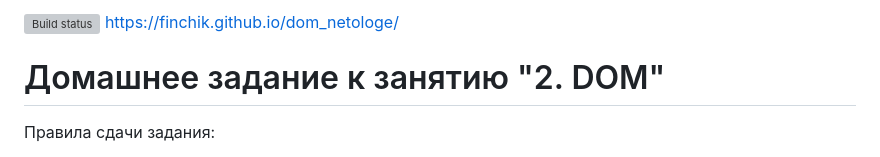
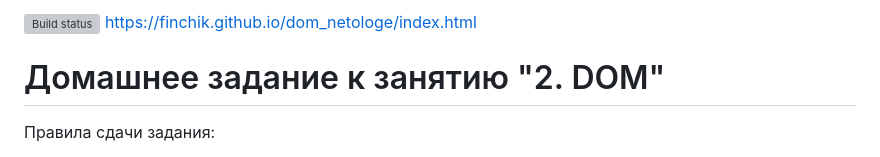
Before and after one commit to finchik/dom_netologe, a Markdown page: README.md, the part around the change. GitHub-like rendering; grey boxes are pictures that could not be loaded.

```diff
--- a/README.md
+++ b/README.md
@@ -1,5 +1,5 @@
 [![Build status](https://ci.appveyor.com/api/projects/status/j0khiapxc9d22g1y?svg=true)](https://ci.appveyor.com/project/finchik/dom-netologe-g28hn)
-https://finchik.github.io/dom_netologe/
+https://finchik.github.io/dom_netologe/index.html
 
 # Домашнее задание к занятию "2. DOM"
 
```
